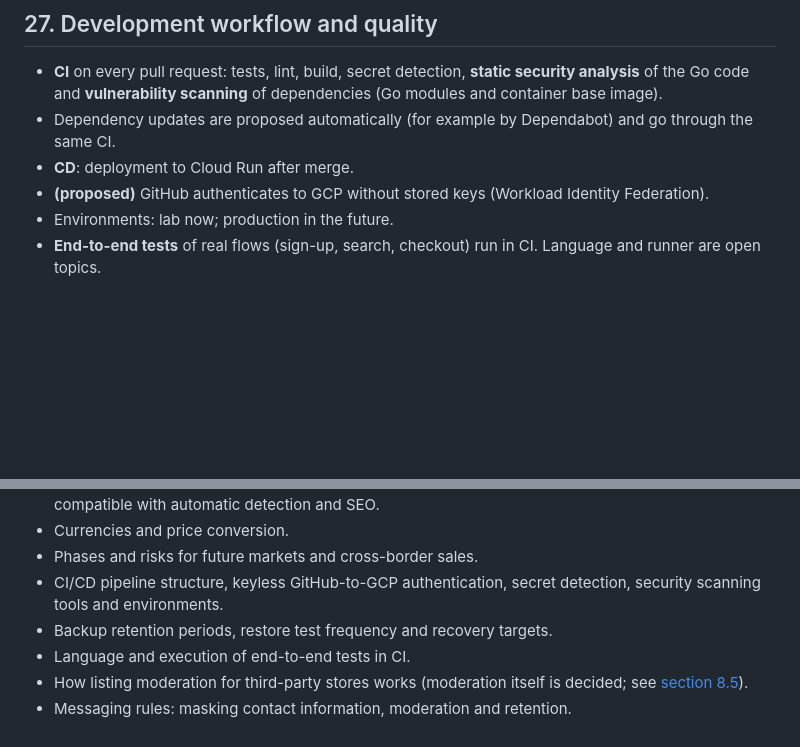
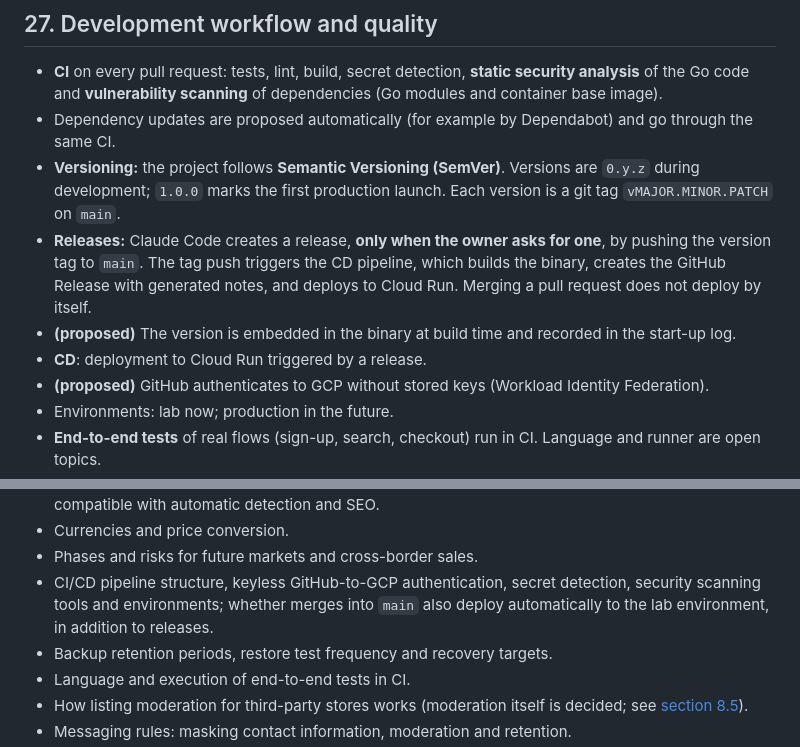
Before and after one commit to aleogr/marketplace, a Markdown page: docs/requirements.md, 2 parts joined by grey strips. Drawn GitHub-style; blank space fills up the shorter version.

Commit message:
docs: add semantic versioning and release-triggered CD
The project follows Semantic Versioning, with 0.y.z during development
and 1.0.0 at the first production launch. Claude Code creates a
release, at the owner's request, by pushing the version tag to main.
The tag push triggers the CD pipeline, which builds the binary,
creates the GitHub Release and deploys to Cloud Run. Merging a pull
request no longer deploys by itself.

Whether merges into main should also deploy to the lab environment is
recorded as an open topic.

Co-Authored-By: Claude Fable 5.1 <noreply@anthropic.com>
Claude-Session: https://claude.ai/code/session_01KLziFkNEH5pbG6kgJdUKRK

```diff
--- a/docs/requirements.md
+++ b/docs/requirements.md
@@ -367,7 +367,10 @@ Platform staff, sellers and buyers all have a user panel that allows:
 
 - **CI** on every pull request: tests, lint, build, secret detection, **static security analysis** of the Go code and **vulnerability scanning** of dependencies (Go modules and container base image).
 - Dependency updates are proposed automatically (for example by Dependabot) and go through the same CI.
-- **CD**: deployment to Cloud Run after merge.
+- **Versioning:** the project follows **Semantic Versioning (SemVer)**. Versions are `0.y.z` during development; `1.0.0` marks the first production launch. Each version is a git tag `vMAJOR.MINOR.PATCH` on `main`.
+- **Releases:** Claude Code creates a release, **only when the owner asks for one**, by pushing the version tag to `main`. The tag push triggers the CD pipeline, which builds the binary, creates the GitHub Release with generated notes, and deploys to Cloud Run. Merging a pull request does not deploy by itself.
+- **(proposed)** The version is embedded in the binary at build time and recorded in the start-up log.
+- **CD**: deployment to Cloud Run triggered by a release.
 - **(proposed)** GitHub authenticates to GCP without stored keys (Workload Identity Federation).
 - Environments: lab now; production in the future.
 - **End-to-end tests** of real flows (sign-up, search, checkout) run in CI. Language and runner are open topics.
@@ -407,7 +410,7 @@ Platform staff, sellers and buyers all have a user panel that allows:
 - Exact URL format for the language (the language being part of the URL is decided; see [section 6](#6-internationalization)), compatible with automatic detection and SEO.
 - Currencies and price conversion.
 - Phases and risks for future markets and cross-border sales.
-- CI/CD pipeline structure, keyless GitHub-to-GCP authentication, secret detection, security scanning tools and environments.
+- CI/CD pipeline structure, keyless GitHub-to-GCP authentication, secret detection, security scanning tools and environments; whether merges into `main` also deploy automatically to the lab environment, in addition to releases.
 - Backup retention periods, restore test frequency and recovery targets.
 - Language and execution of end-to-end tests in CI.
 - How listing moderation for third-party stores works (moderation itself is decided; see [section 8.5](#85-listing-moderation)).
```
